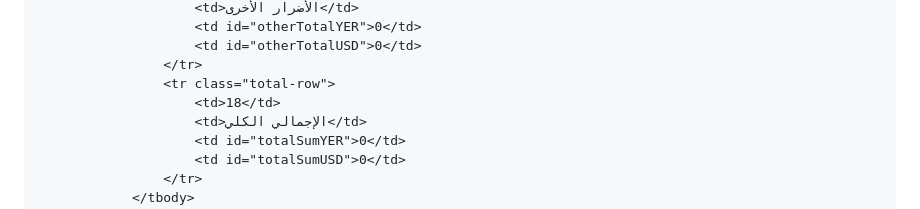
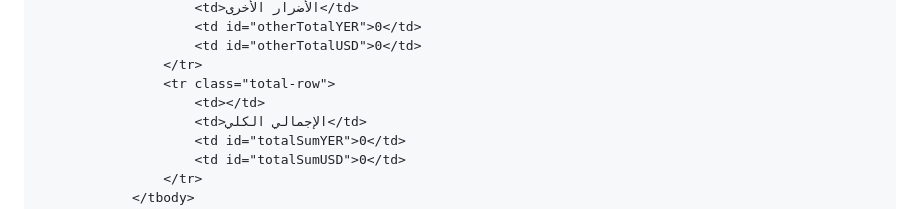
Before and after one commit to kimo23576/GUYC3, a Markdown page: README.md, the part around the change. GitHub-like rendering.

```diff
--- a/README.md
+++ b/README.md
@@ -1727,7 +1727,7 @@
                         <td id="otherTotalUSD">0</td>
                     </tr>
                     <tr class="total-row">
-                        <td>18</td>
+                        <td></td>
                         <td>الإجمالي الكلي</td>
                         <td id="totalSumYER">0</td>
                         <td id="totalSumUSD">0</td>
```
